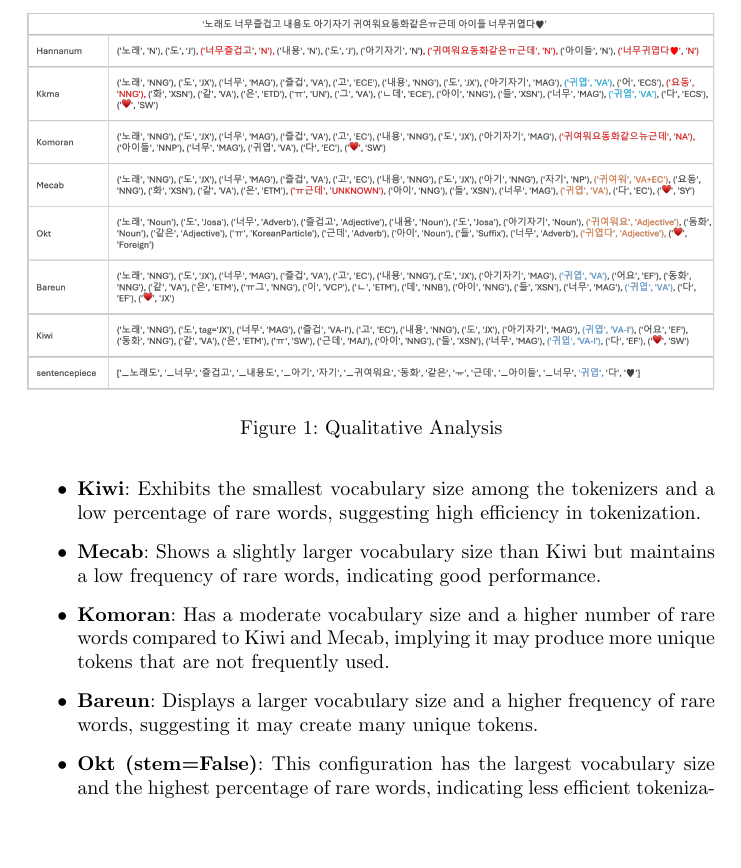
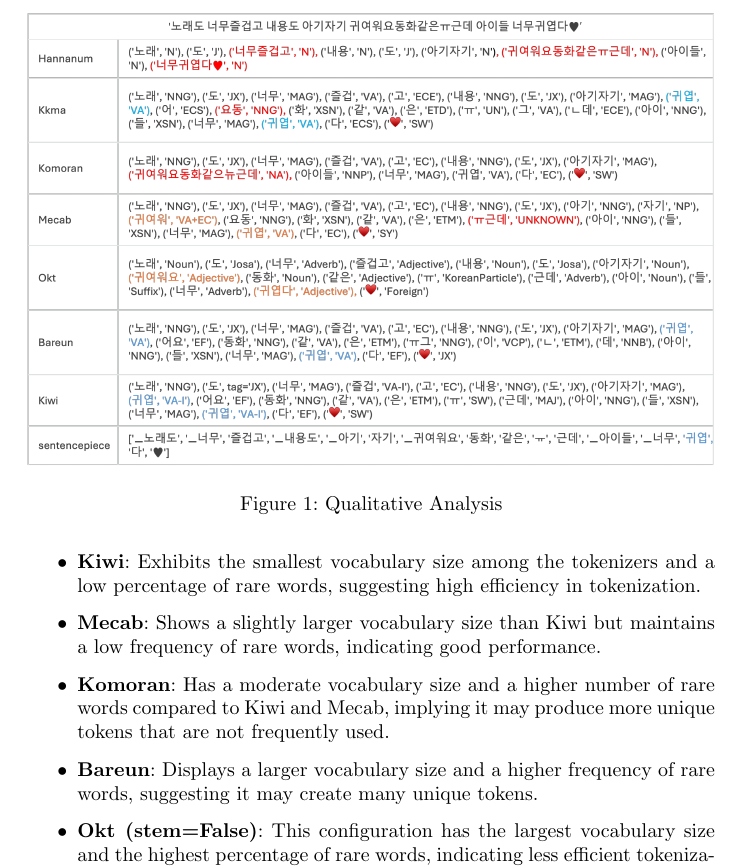
Before and after one commit to seongyeon1/aiffel, a LaTeX paper (GoingDeeper/Aiffel_MainQuest4/온8기_MainQuest3_김성연.tex): part of page 10 of 13, cut so that both start at the same text, the shorter picture padded with empty space. Compiled offline with pdfLaTeX.

Commit message:
sungyeon

```diff
--- a/GoingDeeper/Aiffel_MainQuest4/온8기_MainQuest3_김성연.tex
+++ b/GoingDeeper/Aiffel_MainQuest4/온8기_MainQuest3_김성연.tex
@@ -328,7 +328,7 @@
 
 \begin{figure}
         \centering
-        \includegraphics[width=1\linewidth]{table.png}
+        \includegraphics[width=1\linewidth]{comparison.png}
         \caption{Qualitative Analysis}
         \label{fig:enter-label}
 \end{figure}
```
Also changed, not shown: GoingDeeper/Aiffel_MainQuest4/comparison.png (added), GoingDeeper/Aiffel_MainQuest4/table.png (deleted), GoingDeeper/Aiffel_MainQuest4/온8기_MainQuest3_김성연.pdf, 1 other file.
